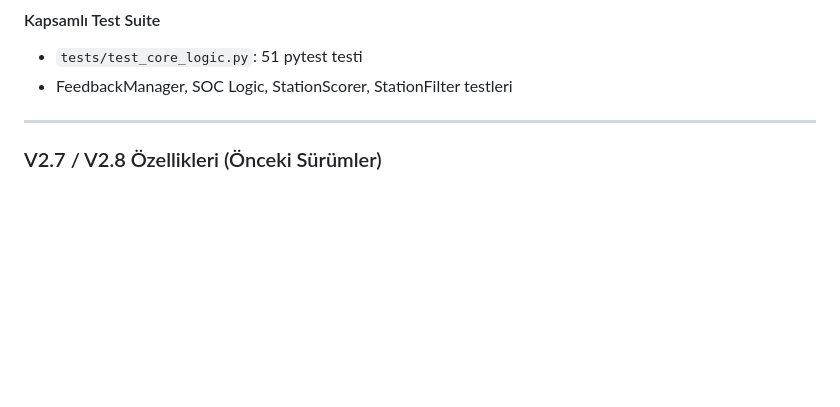
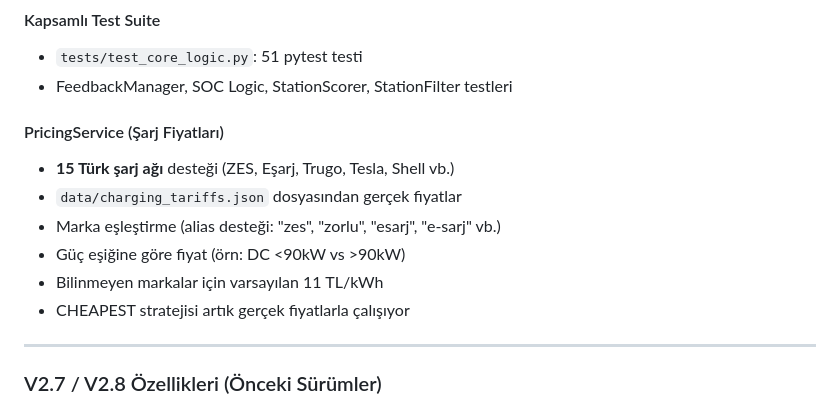
Before and after one commit to Gorkemesndnz/ev-route-optimizer-api, a Markdown page: PROJE_ACIKLAMASI.md, the part around the change. Rendered like a GitHub page; blank space fills up the shorter version.

```diff
--- a/PROJE_ACIKLAMASI.md
+++ b/PROJE_ACIKLAMASI.md
@@ -30,6 +30,14 @@ Bu doküman, projenin mimarisini ve hesaplama katmanlarını açıklar.
 #### Kapsamlı Test Suite
 - `tests/test_core_logic.py`: 51 pytest testi
 - FeedbackManager, SOC Logic, StationScorer, StationFilter testleri
+
+#### PricingService (Şarj Fiyatları)
+- **15 Türk şarj ağı** desteği (ZES, Eşarj, Trugo, Tesla, Shell vb.)
+- `data/charging_tariffs.json` dosyasından gerçek fiyatlar
+- Marka eşleştirme (alias desteği: "zes", "zorlu", "esarj", "e-sarj" vb.)
+- Güç eşiğine göre fiyat (örn: DC <90kW vs >90kW)
+- Bilinmeyen markalar için varsayılan 11 TL/kWh
+- CHEAPEST stratejisi artık gerçek fiyatlarla çalışıyor
 
 ---
 
```
Also changed, not shown: README.md (+16 -3 lines).
